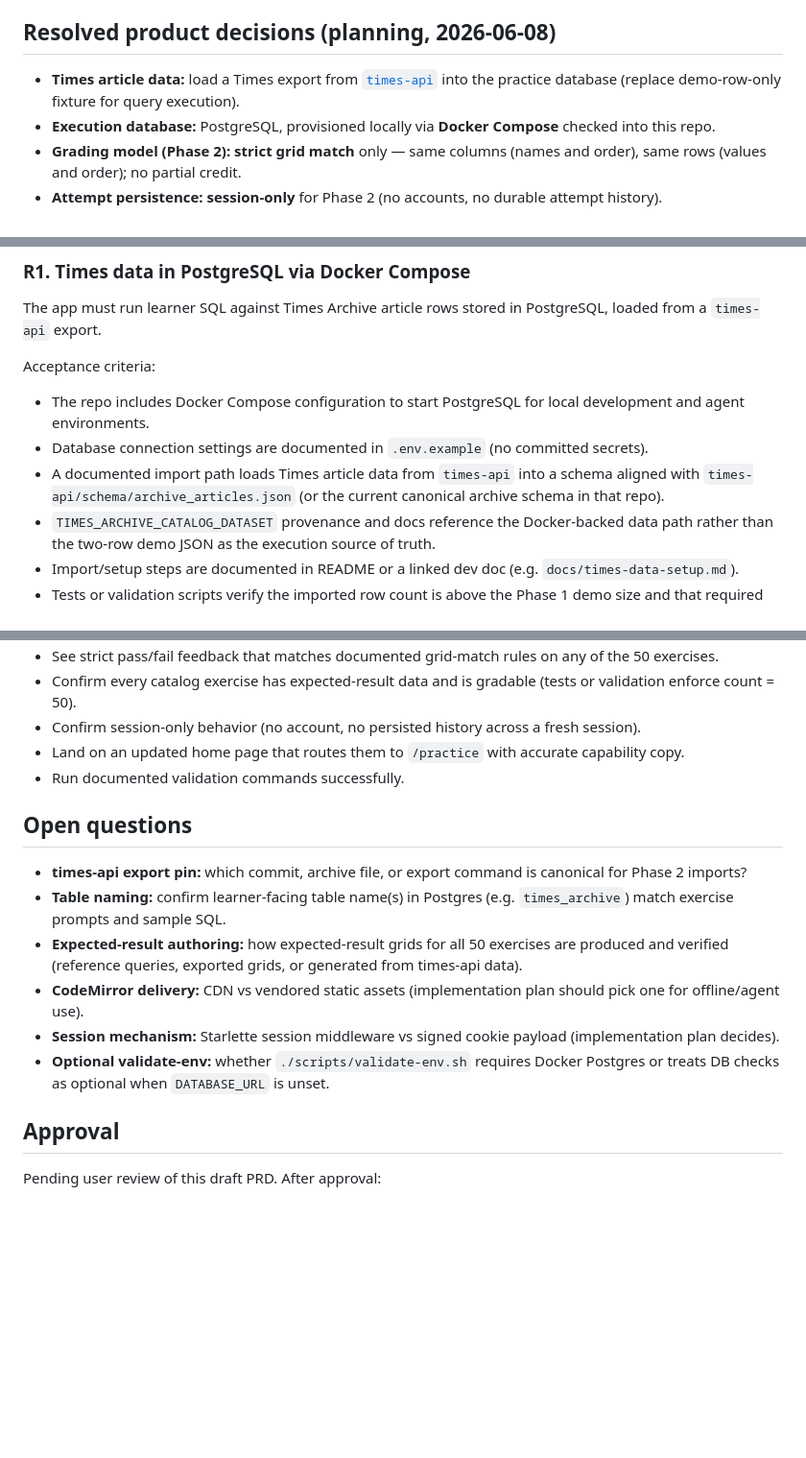
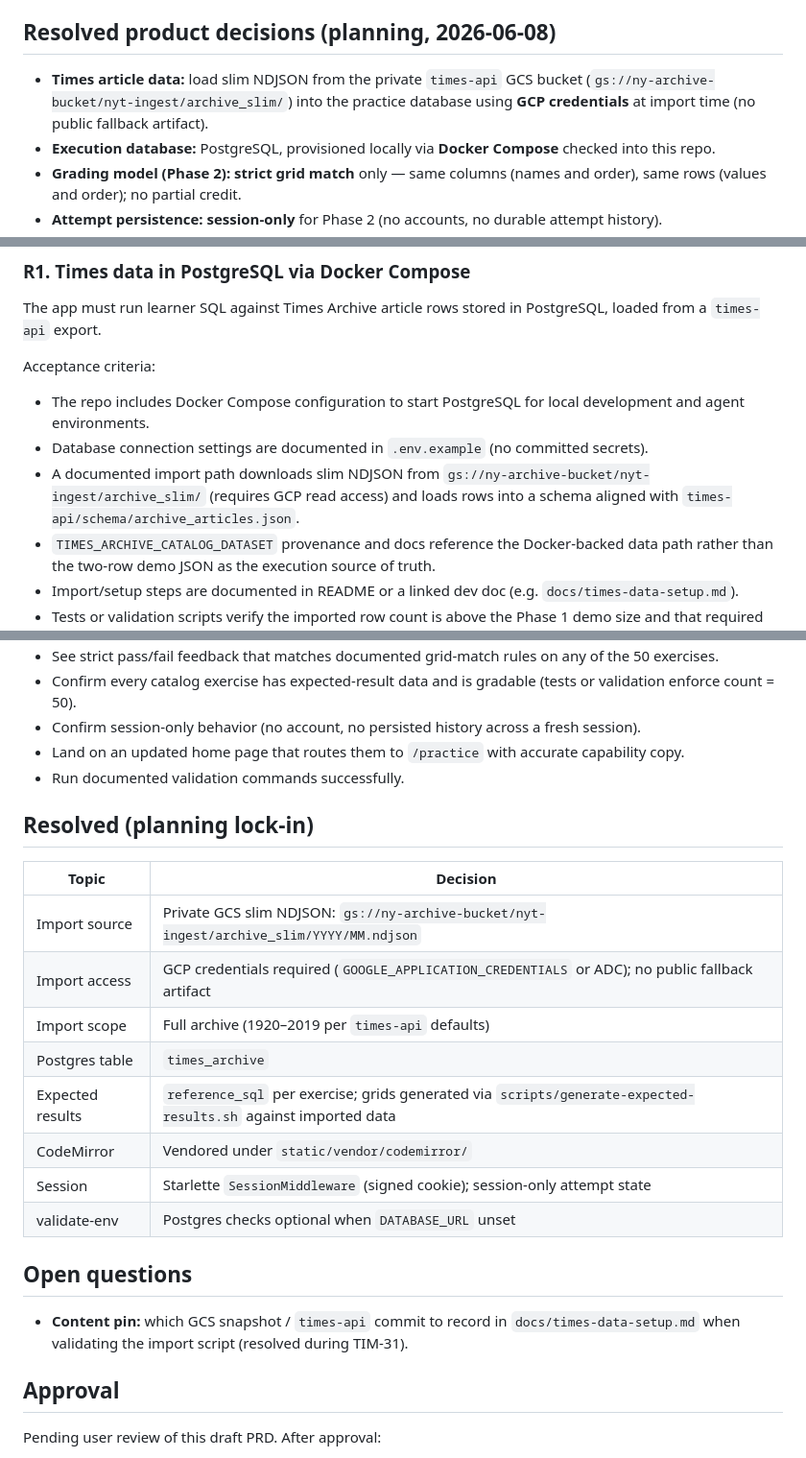
Before and after one commit to mikael-lh/sql-gym, a Markdown page: prd/phase-2-sql-execution-grading.md, 3 parts joined by grey strips. Shown at 96% size. Drawn GitHub-style; blank space fills up the shorter version.

```diff
--- a/prd/phase-2-sql-execution-grading.md
+++ b/prd/phase-2-sql-execution-grading.md
@@ -22,7 +22,7 @@ Current implementation context:
 
 ## Resolved product decisions (planning, 2026-06-08)
 
-- **Times article data:** load a Times export from [`times-api`](https://github.com/mikael-lh/times-api) into the practice database (replace demo-row-only fixture for query execution).
+- **Times article data:** load slim NDJSON from the private `times-api` GCS bucket (`gs://ny-archive-bucket/nyt-ingest/archive_slim/`) into the practice database using **GCP credentials** at import time (no public fallback artifact).
 - **Execution database:** PostgreSQL, provisioned locally via **Docker Compose** checked into this repo.
 - **Grading model (Phase 2):** **strict grid match** only — same columns (names and order), same rows (values and order); no partial credit.
 - **Attempt persistence:** **session-only** for Phase 2 (no accounts, no durable attempt history).
@@ -84,7 +84,7 @@ Acceptance criteria:
 
 - The repo includes Docker Compose configuration to start PostgreSQL for local development and agent environments.
 - Database connection settings are documented in `.env.example` (no committed secrets).
-- A documented import path loads Times article data from `times-api` into a schema aligned with `times-api/schema/archive_articles.json` (or the current canonical archive schema in that repo).
+- A documented import path downloads slim NDJSON from `gs://ny-archive-bucket/nyt-ingest/archive_slim/` (requires GCP read access) and loads rows into a schema aligned with `times-api/schema/archive_articles.json`.
 - `TIMES_ARCHIVE_CATALOG_DATASET` provenance and docs reference the Docker-backed data path rather than the two-row demo JSON as the execution source of truth.
 - Import/setup steps are documented in README or a linked dev doc (e.g. `docs/times-data-setup.md`).
 - Tests or validation scripts verify the imported row count is above the Phase 1 demo size and that required columns exist for catalog exercises.
@@ -181,14 +181,22 @@ Phase 2 is successful when a reviewer can:
 - Land on an updated home page that routes them to `/practice` with accurate capability copy.
 - Run documented validation commands successfully.
 
+## Resolved (planning lock-in)
+
+| Topic | Decision |
+|-------|----------|
+| Import source | Private GCS slim NDJSON: `gs://ny-archive-bucket/nyt-ingest/archive_slim/YYYY/MM.ndjson` |
+| Import access | GCP credentials required (`GOOGLE_APPLICATION_CREDENTIALS` or ADC); no public fallback artifact |
+| Import scope | Full archive (1920–2019 per `times-api` defaults) |
+| Postgres table | `times_archive` |
+| Expected results | `reference_sql` per exercise; grids generated via `scripts/generate-expected-results.sh` against imported data |
+| CodeMirror | Vendored under `static/vendor/codemirror/` |
+| Session | Starlette `SessionMiddleware` (signed cookie); session-only attempt state |
+| validate-env | Postgres checks optional when `DATABASE_URL` unset |
+
 ## Open questions
 
-- **times-api export pin:** which commit, archive file, or export command is canonical for Phase 2 imports?
-- **Table naming:** confirm learner-facing table name(s) in Postgres (e.g. `times_archive`) match exercise prompts and sample SQL.
-- **Expected-result authoring:** how expected-result grids for all 50 exercises are produced and verified (reference queries, exported grids, or generated from times-api data).
-- **CodeMirror delivery:** CDN vs vendored static assets (implementation plan should pick one for offline/agent use).
-- **Session mechanism:** Starlette session middleware vs signed cookie payload (implementation plan decides).
-- **Optional validate-env:** whether `./scripts/validate-env.sh` requires Docker Postgres or treats DB checks as optional when `DATABASE_URL` is unset.
+- **Content pin:** which GCS snapshot / `times-api` commit to record in `docs/times-data-setup.md` when validating the import script (resolved during TIM-31).
 
 ## Approval
 
```
Also changed, not shown: docs/phase-2-implementation-plan.md (added, +235 -0 lines).
